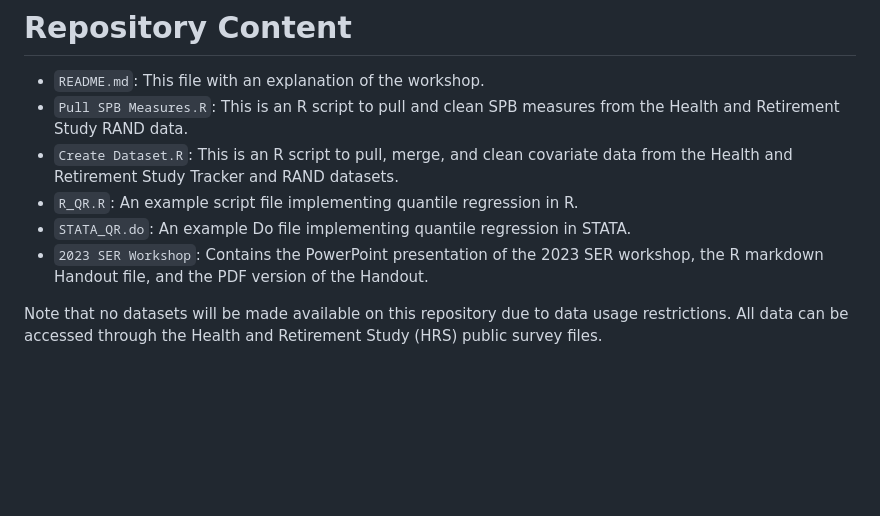
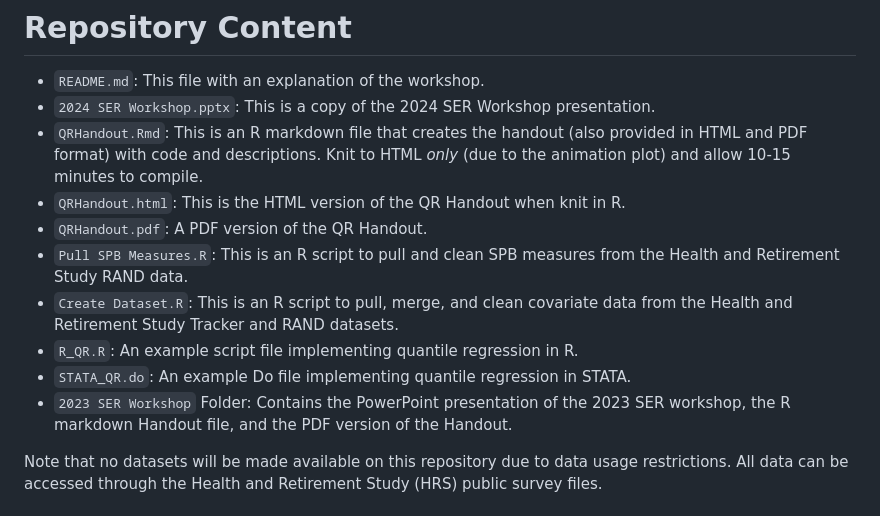
Before and after one commit to VabLab/Quantile-Regression-Workshop, a Markdown page: README.md, the part around the change. Drawn GitHub-style; blank space fills up the shorter version.

```diff
--- a/README.md
+++ b/README.md
@@ -7,11 +7,15 @@ Quantile regression is a powerful method of evaluating how an exposure affects t
 # Repository Content
 
 - `README.md`: This file with an explanation of the workshop.
+- `2024 SER Workshop.pptx`: This is a copy of the 2024 SER Workshop presentation.
+- `QRHandout.Rmd`: This is an R markdown file that creates the handout (also provided in HTML and PDF format) with code and descriptions. Knit to HTML *only* (due to the animation plot) and allow 10-15 minutes to compile.
+- `QRHandout.html`: This is the HTML version of the QR Handout when knit in R.
+- `QRHandout.pdf`: A PDF version of the QR Handout.
 - `Pull SPB Measures.R`: This is an R script to pull and clean SPB measures from the Health and Retirement Study RAND data.
 - `Create Dataset.R`: This is an R script to pull, merge, and clean covariate data from the Health and Retirement Study Tracker and RAND datasets.
 - `R_QR.R`: An example script file implementing quantile regression in R.
 - `STATA_QR.do`: An example Do file implementing quantile regression in STATA.
-- `2023 SER Workshop`: Contains the PowerPoint presentation of the 2023 SER workshop, the R markdown Handout file, and the PDF version of the Handout.
+- `2023 SER Workshop` Folder: Contains the PowerPoint presentation of the 2023 SER workshop, the R markdown Handout file, and the PDF version of the Handout.
 
 Note that no datasets will be made available on this repository due to data usage restrictions. All data can be accessed through the Health and Retirement Study (HRS) public survey files.
 
```
